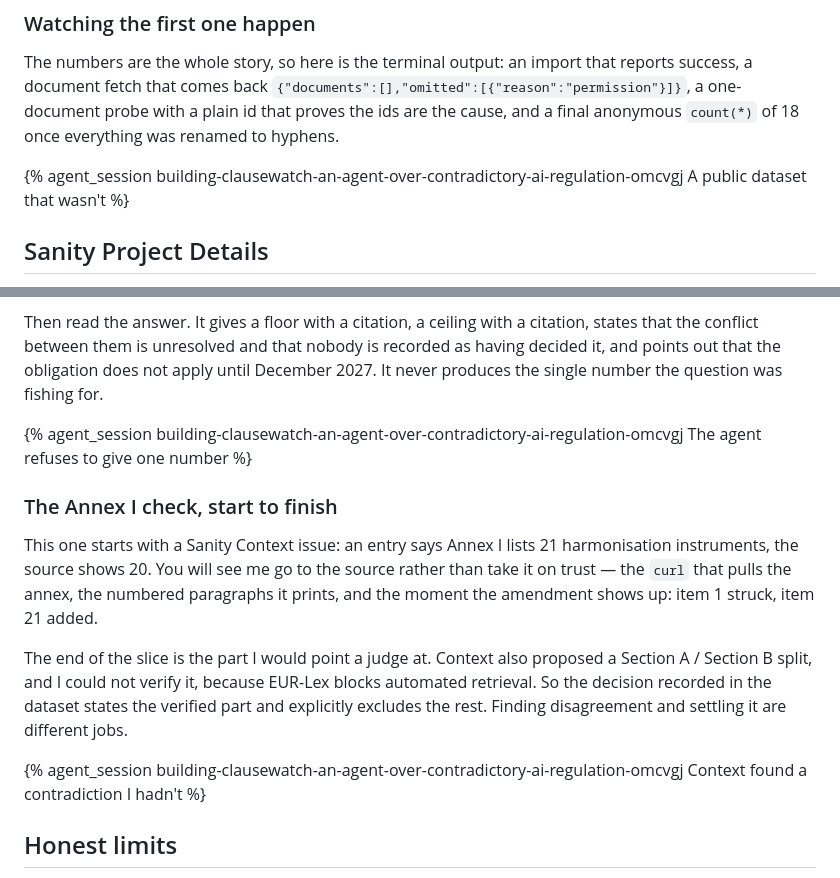
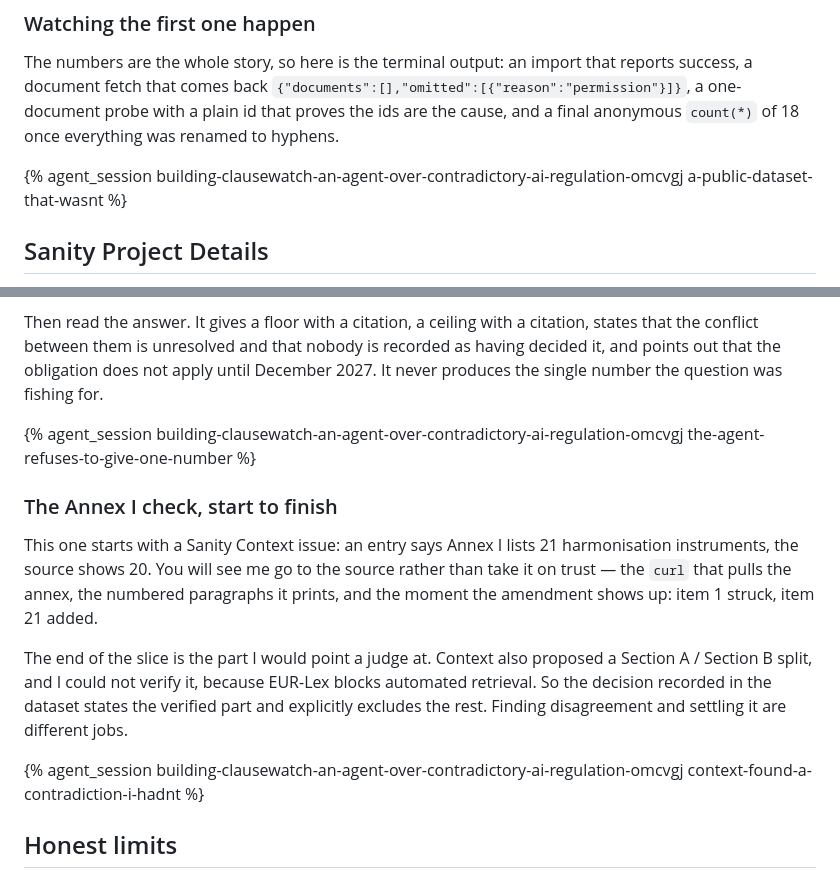
Before and after one commit to oleg-vdv/clausewatch, a Markdown page: SUBMISSION.md, 2 parts joined by grey strips. GitHub-like rendering.

Commit message:
Use slugs in the session embed tags
DEV rejects a slice name with spaces or apostrophes: the liquid tag takes a
single token after the session id.

Co-Authored-By: Claude Opus 5 <noreply@anthropic.com>

```diff
--- a/SUBMISSION.md
+++ b/SUBMISSION.md
@@ -254,7 +254,7 @@ success, a document fetch that comes back `{"documents":[],"omitted":[{"reason":
 a one-document probe with a plain id that proves the ids are the cause, and a final anonymous
 `count(*)` of 18 once everything was renamed to hyphens.
 
-{% agent_session building-clausewatch-an-agent-over-contradictory-ai-regulation-omcvgj A public dataset that wasn't %}
+{% agent_session building-clausewatch-an-agent-over-contradictory-ai-regulation-omcvgj a-public-dataset-that-wasnt %}
 
 ## Sanity Project Details
 
@@ -288,7 +288,7 @@ that the conflict between them is unresolved and that nobody is recorded as havi
 it, and points out that the obligation does not apply until December 2027. It never produces
 the single number the question was fishing for.
 
-{% agent_session building-clausewatch-an-agent-over-contradictory-ai-regulation-omcvgj The agent refuses to give one number %}
+{% agent_session building-clausewatch-an-agent-over-contradictory-ai-regulation-omcvgj the-agent-refuses-to-give-one-number %}
 
 ### The Annex I check, start to finish
 
@@ -302,7 +302,7 @@ A / Section B split, and I could not verify it, because EUR-Lex blocks automated
 So the decision recorded in the dataset states the verified part and explicitly excludes the
 rest. Finding disagreement and settling it are different jobs.
 
-{% agent_session building-clausewatch-an-agent-over-contradictory-ai-regulation-omcvgj Context found a contradiction I hadn't %}
+{% agent_session building-clausewatch-an-agent-over-contradictory-ai-regulation-omcvgj context-found-a-contradiction-i-hadnt %}
 
 ## Honest limits
 
```
Also changed, not shown: other parts of SUBMISSION.md (+1 -1 lines).
